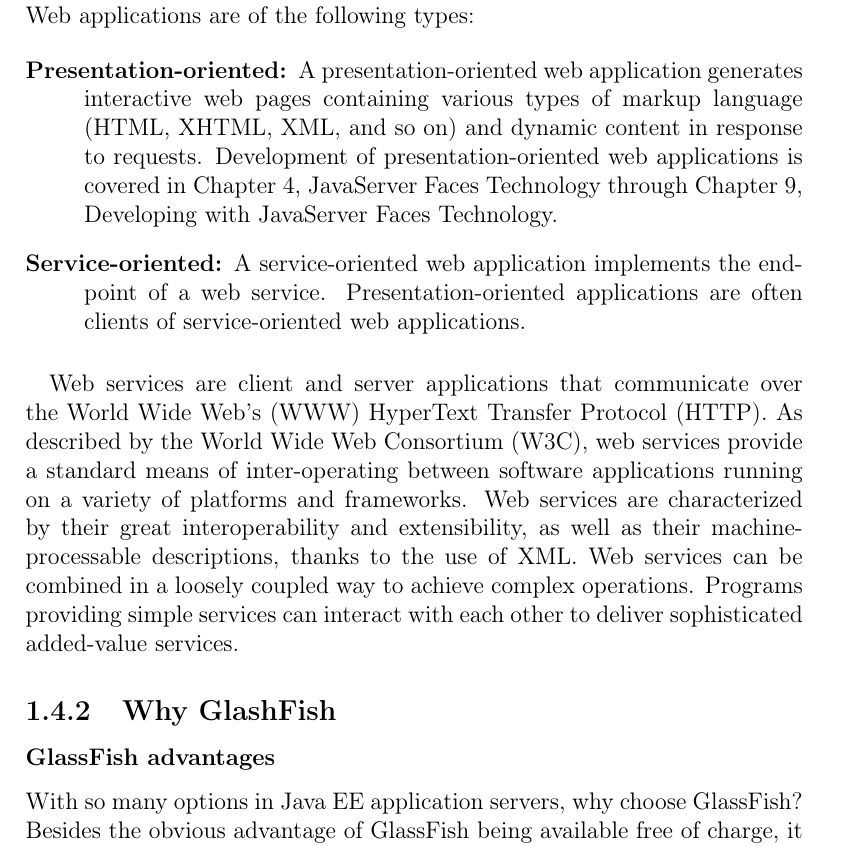
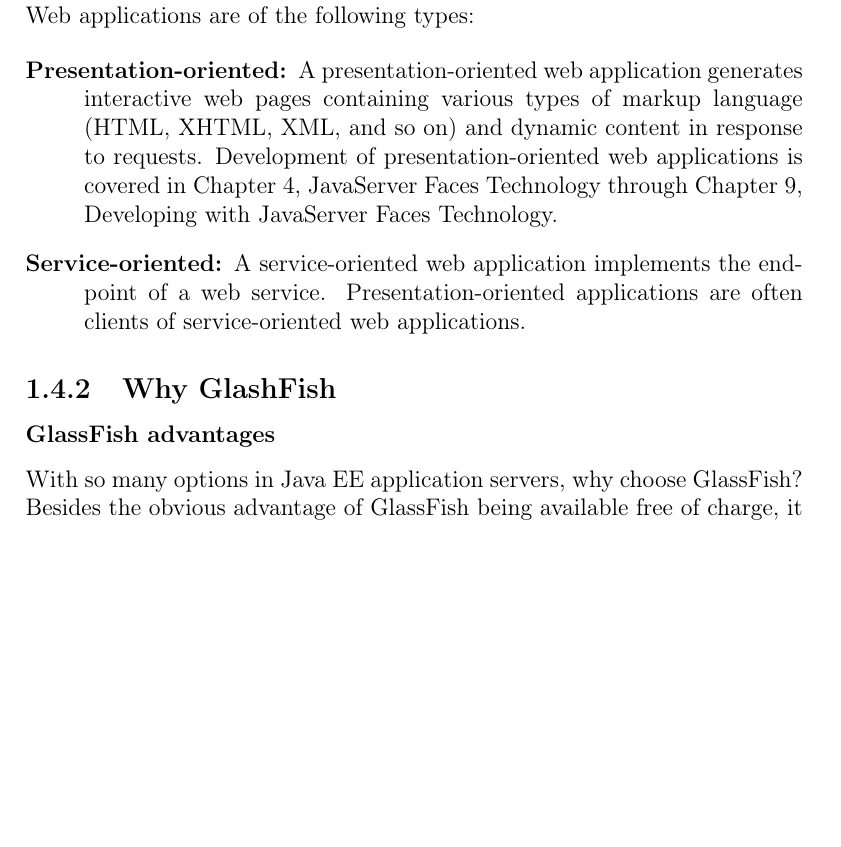
Before and after one commit to TeamAC/HyperPath, a LaTeX document (Report/report.tex, which reads Report/Introduction_glassfish.tex): part of page 14 of 46 before the commit and part of page 14 of 45 after it, cut so that both start at the same text, the shorter picture padded with empty space. Compiled offline with pdfLaTeX.

Commit message:
* Removing extra definition from the glassfish introduction

```diff
--- a/Report/Introduction_glassfish.tex
+++ b/Report/Introduction_glassfish.tex
@@ -9,9 +9,6 @@
 \item[Service-oriented:] A service-oriented web application implements the endpoint of a web service. Presentation-oriented applications are often clients of service-oriented web applications.
 \end{description}
 
-\paragraph{}
-Web services are client and server applications that communicate over the World Wide Web’s (WWW) HyperText Transfer Protocol (HTTP). As described by the World Wide Web Consortium (W3C), web services provide a standard means of inter-operating between software applications running on a variety of platforms and frameworks. Web services are characterized by their great interoperability and extensibility, as well as their machine-processable descriptions, thanks to the use of XML. Web services can be combined in a loosely coupled way to achieve complex operations. Programs providing simple services can interact with each other to deliver sophisticated added-value services.
-
 \subsection{Why GlashFish}
 \subsubsection{GlassFish advantages}\index{GlassFish!Advantages}
 With so many options in Java EE application servers, why choose GlassFish? Besides the obvious advantage of GlassFish being available free of charge, it offers the following benefits:
```
